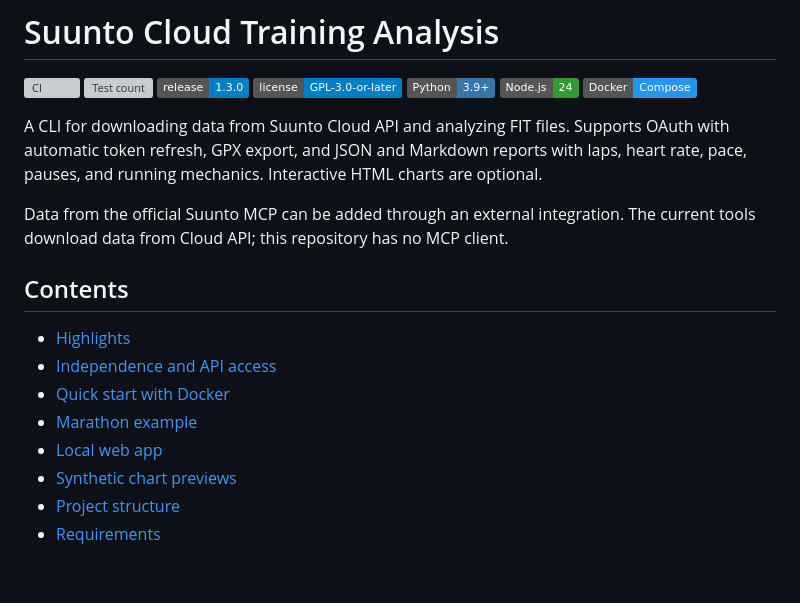
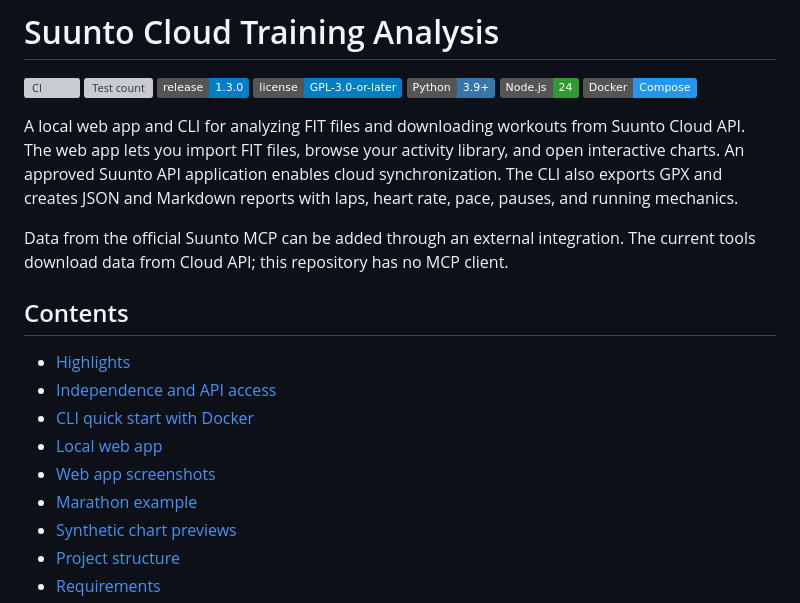
Before and after one commit to n0kit31/suunto-cloud-training-analysis, a Markdown page: README.md, the part around one of its changes. Rendered like a GitHub page; badges without logos; blank space fills up the shorter version; grey boxes are pictures that could not be loaded.

```diff
--- a/README.md
+++ b/README.md
@@ -8,10 +8,11 @@
 [![Node.js: 24](https://img.shields.io/badge/Node.js-24-339933?logo=nodedotjs&logoColor=white)](Dockerfile)
 [![Docker Compose](https://img.shields.io/badge/Docker-Compose-2496ED?logo=docker&logoColor=white)](docs/docker.md)
 
-A CLI for downloading data from Suunto Cloud API and analyzing FIT files.
-Supports OAuth with automatic token refresh, GPX export, and JSON and Markdown
-reports with laps, heart rate, pace, pauses, and running mechanics. Interactive HTML charts
-are optional.
+A local web app and CLI for analyzing FIT files and downloading workouts from
+Suunto Cloud API. The web app lets you import FIT files, browse your activity
+library, and open interactive charts. An approved Suunto API application enables
+cloud synchronization. The CLI also exports GPX and creates JSON and Markdown
+reports with laps, heart rate, pace, pauses, and running mechanics.
 
 Data from the official Suunto MCP can be added through an external integration.
 The current tools download data from Cloud API; this repository has no MCP client.
@@ -20,9 +21,10 @@ The current tools download data from Cloud API; this repository has no MCP clien
 
 - [Highlights](#highlights)
 - [Independence and API access](#independence-and-api-access)
-- [Quick start with Docker](#quick-start-with-docker)
+- [CLI quick start with Docker](#quick-start-with-docker)
+- [Local web app](#local-web-app)
+- [Web app screenshots](#web-app-screenshots)
 - [Marathon example](#example-analysis-marathon)
-- [Local web app](#local-web-app)
 - [Synthetic chart previews](#synthetic-chart-previews)
 - [Project structure](#structure)
 - [Requirements](#requirements)
```
Also changed, not shown: other parts of README.md (+49 -9 lines), docs/screenshots/activity-list.png (added), docs/screenshots/app-settings.png (added), docs/screenshots/workout-overview.png (added).
